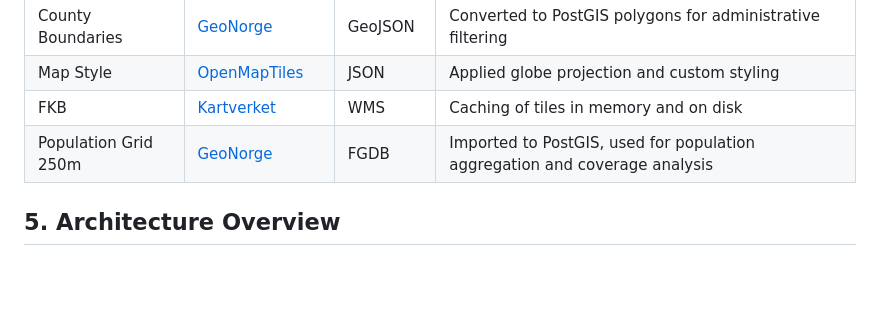
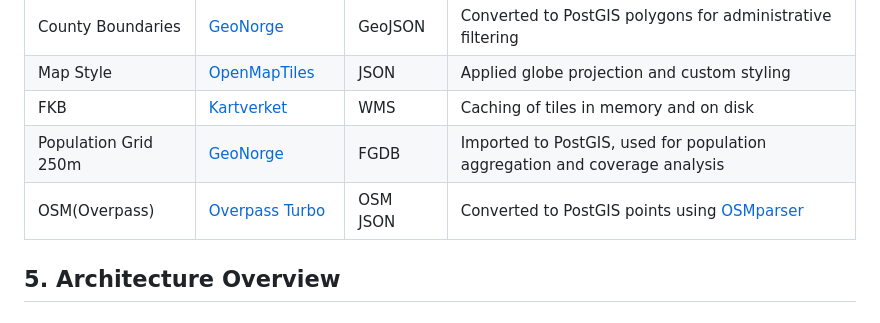
Before and after one commit to sivert-svanes/IS-218-Prosjekt, a Markdown page: README.md, the part around the change. Rendered like a GitHub page; blank space fills up the shorter version.

Commit message:
docs: update readme

```diff
--- a/README.md
+++ b/README.md
@@ -52,6 +52,7 @@ low supply and provide routes to get supplies, accounting for threats.
 | Map Style            | [OpenMapTiles](https://raw.githubusercontent.com/openmaptiles/positron-gl-style/refs/heads/master/style.json)           | JSON     | Applied globe projection and custom styling                                |
 | FKB                  | [Kartverket](https://wms.geonorge.no/skwms1/wms.fkb?service=wms&request=getcapabilities)                                | WMS      | Caching of tiles in memory and on disk                                     |
 | Population Grid 250m | [GeoNorge](https://kartkatalog.geonorge.no/metadata/befolkning-paa-rutenett-250-m/0c0ad0ce-55e8-4d73-9c12-0eb0e2454acb) | FGDB     | Imported to PostGIS, used for population aggregation and coverage analysis |
+| OSM(Overpass)        | [Overpass Turbo](https://overpass-turbo.eu/)                                                                            | OSM JSON | Converted to PostGIS points using [OSMparser](https://github.com/Gorilla-Mode/OSMparser)
 ## 5. Architecture Overview
 
 ### 1. Application Architecture
```
